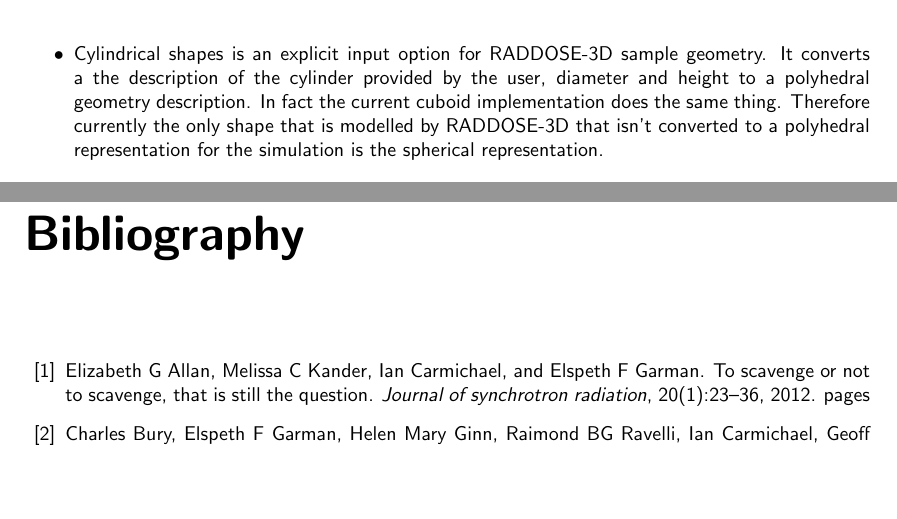
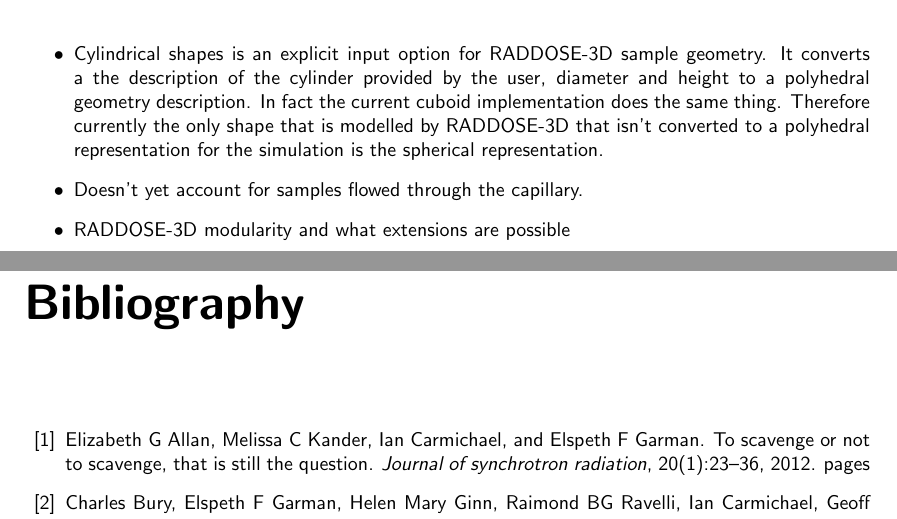
Before and after one commit to JHP4911/Thessis-Dphil, a LaTeX thesis (main.tex, which reads chapters/SAXS/discussion.tex): two parts of pages 9 and 10 of 13, joined at a grey line, cut so that both start at the same text, the shorter picture padded with empty space. Compiled offline with pdfLaTeX.

Commit message:
add more discussion points for when I get to this section later

```diff
--- a/chapters/SAXS/discussion.tex
+++ b/chapters/SAXS/discussion.tex
@@ -3,4 +3,6 @@
 \label{sec:Discussion}
 \begin{itemize}
     \item Cylindrical shapes is an explicit input option for RADDOSE-3D sample geometry. It converts a the description of the cylinder provided by the user, diameter and height to a polyhedral geometry description. In fact the current cuboid implementation does the same thing. Therefore currently the only shape that is modelled by RADDOSE-3D that isn't converted to a polyhedral representation for the simulation is the spherical representation.
+    \item Doesn't yet account for samples flowed through the capillary.
+    \item RADDOSE-3D modularity and what extensions are possible
 \end{itemize}
```
